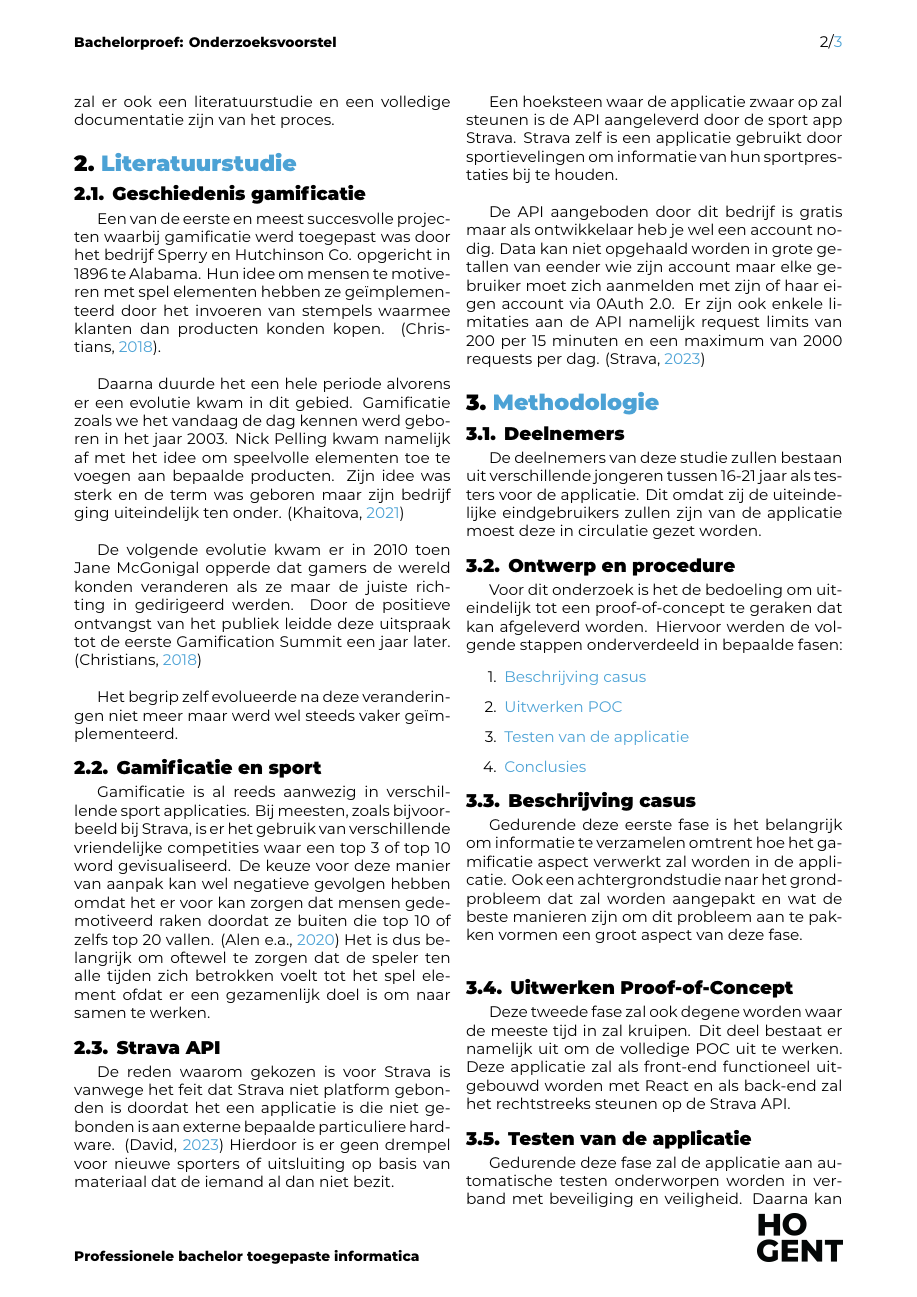
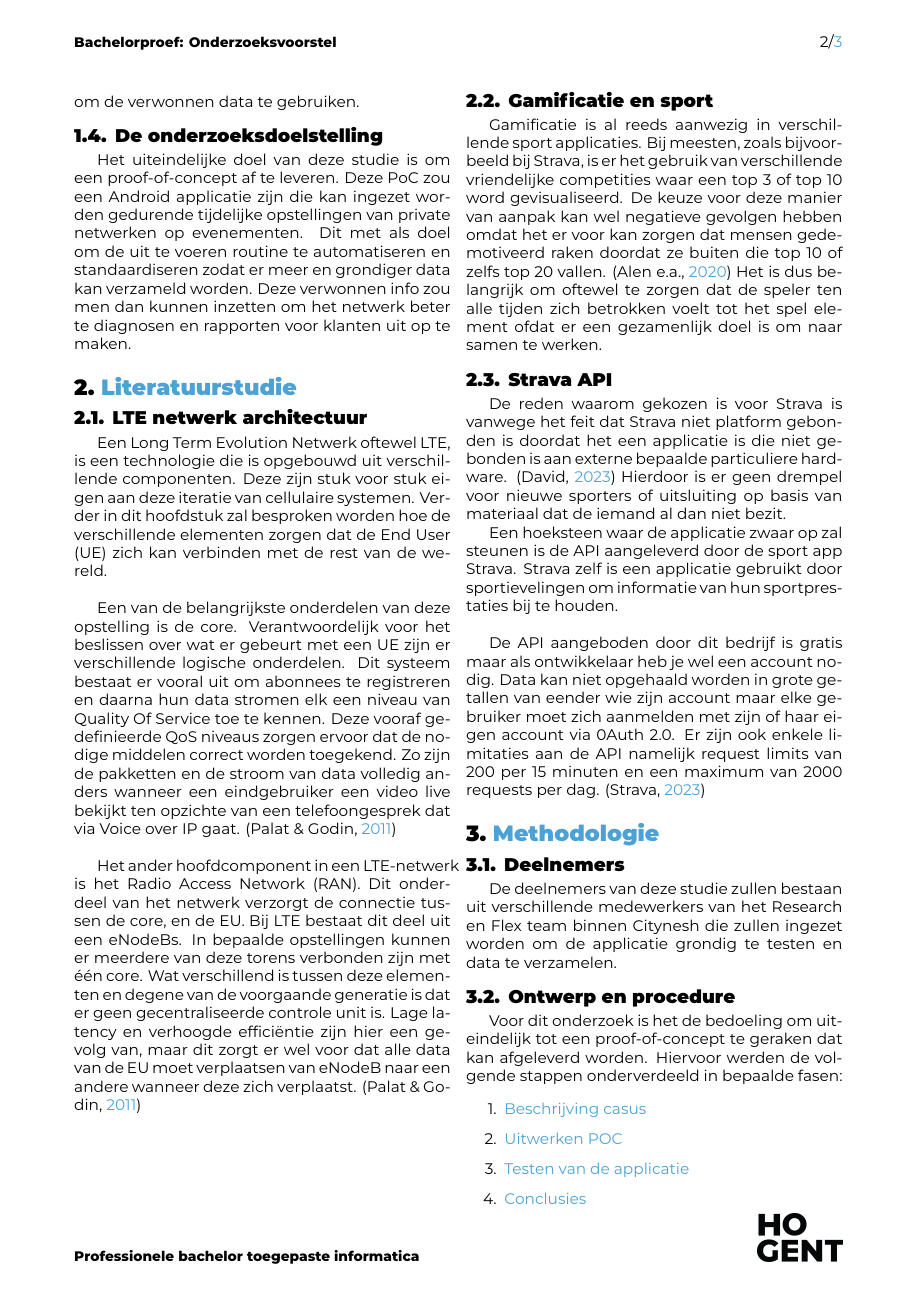
Before and after one commit to JasperBerton/BAPJasperBerton, a LaTeX document (voorstel/BertonJasper-BPvoorstel.tex, which reads voorstel/voorstel-inhoud.tex): page 2 of 3. Compiled offline with XeLaTeX.

Commit message:
Literatuurstudie + introductie voorstel

```diff
--- a/voorstel/voorstel-inhoud.tex
+++ b/voorstel/voorstel-inhoud.tex
@@ -13,26 +13,24 @@
 
 \subsection{Probleemstelling en onderzoeksvraag}
 
-
+Een kenmerk van private netwerken is dat ze afgestemd zijn op de industrie waarin ze toegepast zullen worden. \autocite{Alen2020} Een nadeel aan deze gepersonaliseerde manier van aanpak is dat een gestandaardiseerde test voor commerciële netwerken niet gebruikt kan worden voor deze netwerken. De huidige status van deze test opstelling bestond hierdoor uit een grote partitie aan handmatig werk en verscheidene omwegen om de verwonnen data te gebruiken.
 
 \subsection{De onderzoeksdoelstelling}
 
-Het uiteindelijke doel van deze studie is om een proof-of-concept af te leveren. Deze PoC zou een Android applicatie zijn die gebruik maakt van de sport app Strava als een backend/API. Dit zou dan uitgebracht kunnen worden naar het bredere publiek om dan zo meer mensen te motiveren om meer te sporten. Naast de proof-of-concept zal er ook een literatuurstudie en een volledige documentatie zijn van het proces.
+Het uiteindelijke doel van deze studie is om een proof-of-concept af te leveren. Deze PoC zou een Android applicatie zijn die kan ingezet worden gedurende tijdelijke opstellingen van private netwerken op evenementen. Dit met als doel om de uit te voeren routine te automatiseren en standaardiseren zodat er meer en grondiger data kan verzameld worden. Deze verwonnen info zou men dan kunnen inzetten om het netwerk beter te diagnosen en rapporten voor klanten uit op te maken.
 
 %---------- Stand van zaken ---------------------------------------------------
 
 \section{Literatuurstudie}%
 \label{sec:state-of-the-art}
 
-\subsection{Geschiedenis gamificatie}
+\subsection{LTE netwerk architectuur}
 
-Een van de eerste en meest succesvolle projecten waarbij gamificatie werd toegepast was door het bedrijf Sperry en Hutchinson Co. opgericht in 1896 te Alabama. Hun idee om mensen te motiveren met spel elementen hebben ze geïmplementeerd door het invoeren van stempels waarmee klanten dan producten konden kopen. \autocite{Christians2018}. \\
+Een Long Term Evolution Netwerk oftewel LTE, is een technologie die is opgebouwd uit verschillende componenten. Deze zijn stuk voor stuk eigen aan deze iteratie van cellulaire systemen. Verder in dit hoofdstuk zal besproken worden hoe de verschillende elementen zorgen dat de End User (UE) zich kan verbinden met de rest van de wereld.\\
 
-Daarna duurde het een hele periode alvorens er een evolutie kwam in dit gebied. Gamificatie zoals we het vandaag de dag kennen werd geboren in het jaar 2003. Nick Pelling kwam namelijk af met het idee om speelvolle elementen toe te voegen aan bepaalde producten. Zijn idee was sterk en de term was geboren maar zijn bedrijf ging uiteindelijk ten onder. \autocite{Khaitova2021} \\
+Een van de belangrijkste onderdelen van deze opstelling is de core. Verantwoordelijk voor het beslissen over wat er gebeurt met een UE zijn er verschillende logische onderdelen. Dit systeem bestaat er vooral uit om abonnees te registreren en daarna hun data stromen elk een niveau van Quality Of Service toe te kennen. Deze vooraf gedefinieerde QoS niveaus zorgen ervoor dat de nodige middelen correct worden toegekend. Zo zijn de pakketten en de stroom van data volledig anders wanneer een eindgebruiker een video live bekijkt ten opzichte van een telefoongesprek dat via Voice over IP gaat. \autocite{Palat2011} \\
 
-De volgende evolutie kwam er in 2010 toen Jane McGonigal opperde dat gamers de wereld konden veranderen als ze maar de juiste richting in gedirigeerd werden. Door de positieve ontvangst van het publiek leidde deze uitspraak tot de eerste Gamification Summit een jaar later. \autocite{Christians2018} \\
-
-Het begrip zelf evolueerde na deze veranderingen niet meer maar werd wel steeds vaker geïmplementeerd.
+Het ander hoofdcomponent in een LTE-netwerk is het Radio Access Network (RAN). Dit onderdeel van het netwerk verzorgt de connectie tussen de core, en de EU. Bij LTE bestaat dit deel uit een eNodeBs. In bepaalde opstellingen kunnen er meerdere van deze torens verbonden zijn met één core. Wat verschillend is tussen deze elementen en degene van de voorgaande generatie is dat er geen gecentraliseerde controle unit is. Lage latency en verhoogde efficiëntie zijn hier een gevolg van, maar dit zorgt er wel voor dat alle data van de EU moet verplaatsen van eNodeB naar een andere wanneer deze zich verplaatst. \autocite{Palat2011} \\
 
 \subsection{Gamificatie en sport}
 
@@ -51,7 +49,7 @@
 
 \subsection{Deelnemers}
 
-De deelnemers van deze studie zullen bestaan uit verschillende jongeren tussen 16-21 jaar als testers voor de applicatie. Dit omdat zij de uiteindelijke eindgebruikers zullen zijn van de applicatie moest deze in circulatie gezet worden.
+De deelnemers van deze studie zullen bestaan uit verschillende medewerkers van het Research en Flex team binnen Citynesh die zullen ingezet worden om de applicatie grondig te testen en data te verzamelen.
 
 \subsection{Ontwerp en procedure}
 
```
Also changed, not shown: voorstel/voorstel.bib (+8 -0 lines), voorstel/voorstel-inhoud.tex (2 more changed lines).
